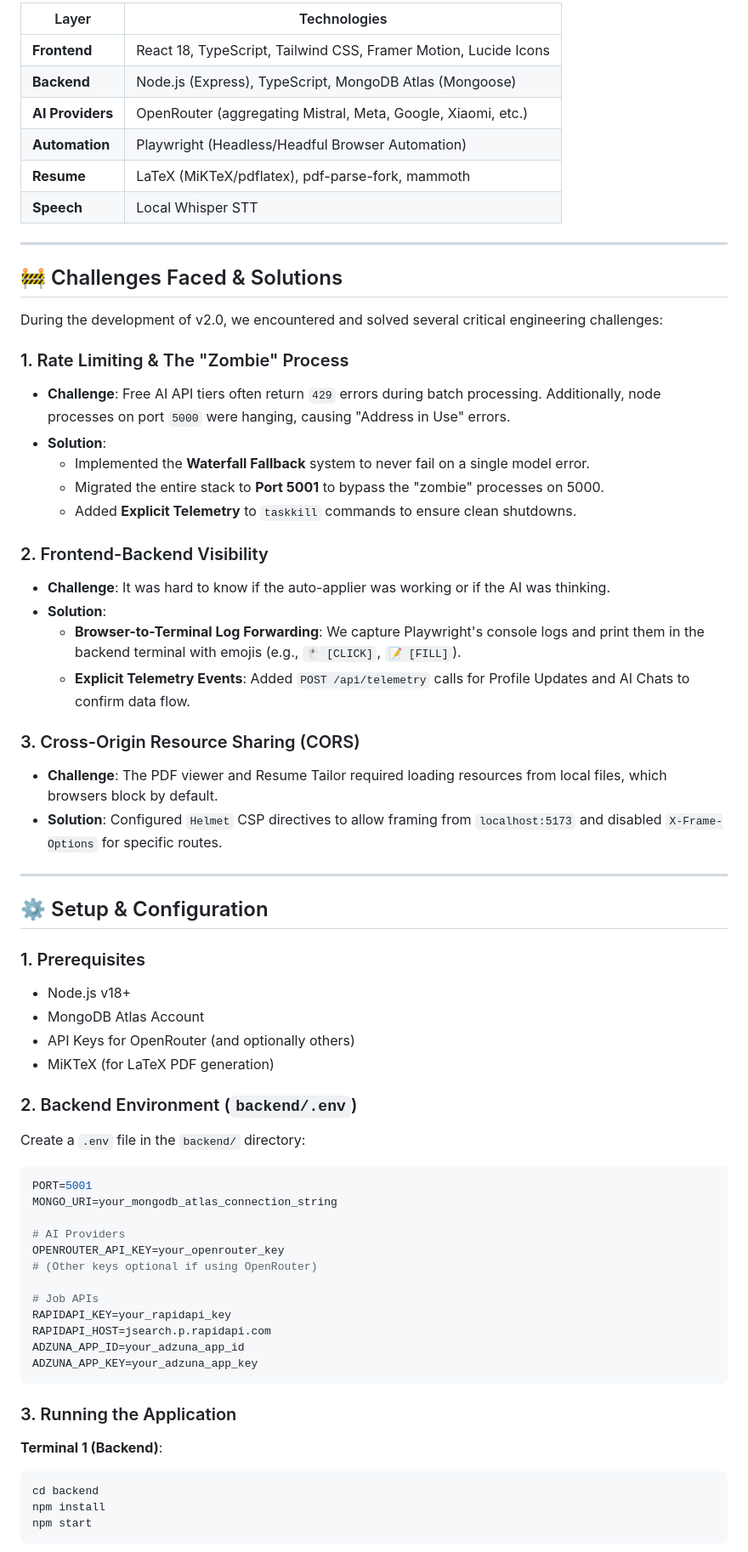
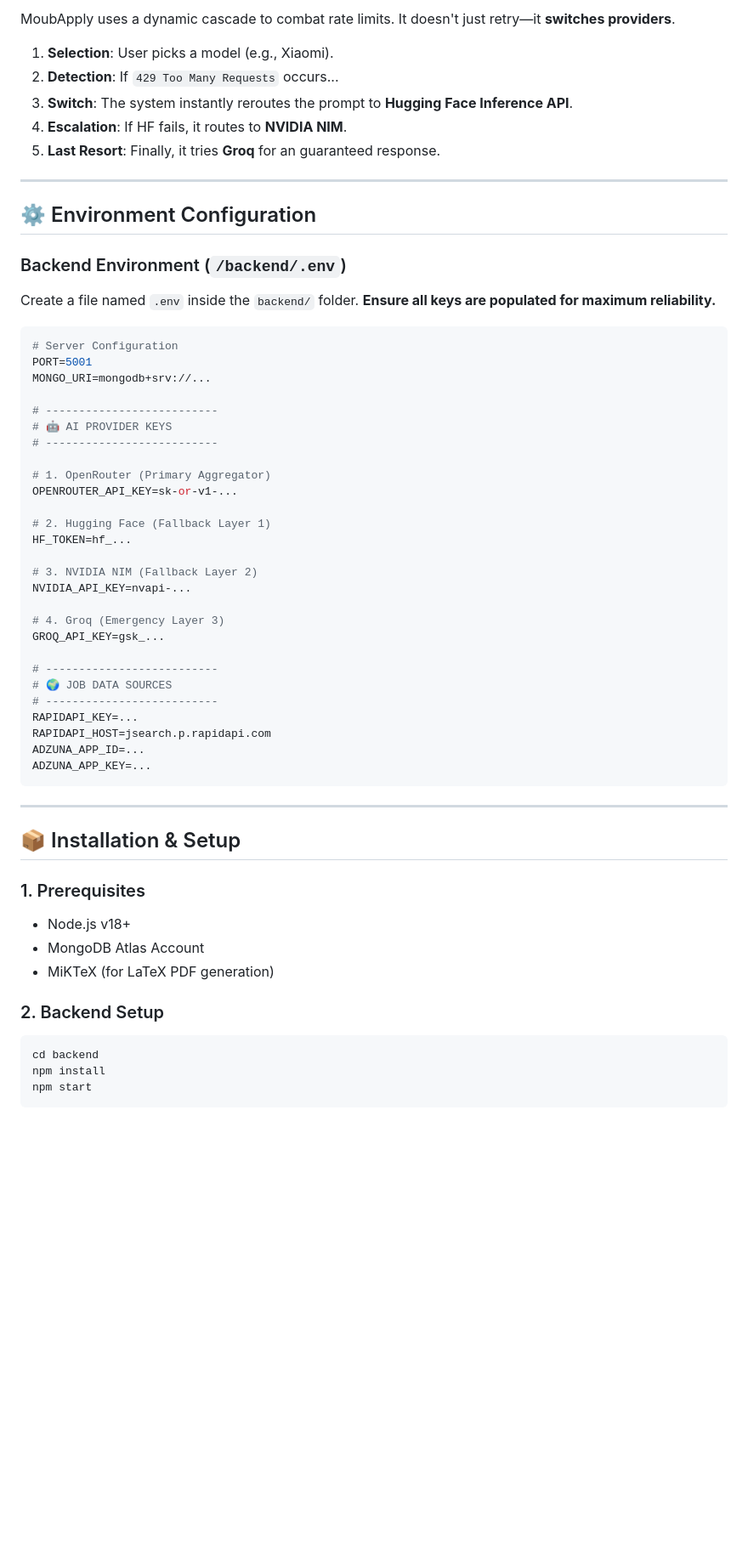
Before and after one commit to Moubarak-01/MoubApply, a Markdown page: README.md, the part around one of its changes. Shown at 85% size. Drawn GitHub-style; blank space fills up the shorter version.

````diff
--- a/README.md
+++ b/README.md
@@ -58,68 +67,60 @@ This multi-layered approach ensures that even if one provider (like OpenRouter)
 
-| Layer | Technologies |
-|-------|--------------|
-| **Frontend** | React 18, TypeScript, Tailwind CSS, Framer Motion, Lucide Icons |
-| **Backend** | Node.js (Express), TypeScript, MongoDB Atlas (Mongoose) |
-| **AI Providers** | OpenRouter (aggregating Mistral, Meta, Google, Xiaomi, etc.) |
-| **Automation** | Playwright (Headless/Headful Browser Automation) |
-| **Resume** | LaTeX (MiKTeX/pdflatex), pdf-parse-fork, mammoth |
-| **Speech** | Local Whisper STT |
+MoubApply uses a dynamic cascade to combat rate limits. It doesn't just retry—it **switches providers**.
+
+1.  **Selection**: User picks a model (e.g., Xiaomi).
+2.  **Detection**: If `429 Too Many Requests` occurs...
+3.  **Switch**: The system instantly reroutes the prompt to **Hugging Face Inference API**.
+4.  **Escalation**: If HF fails, it routes to **NVIDIA NIM**.
+5.  **Last Resort**: Finally, it tries **Groq** for an guaranteed response.
 
 ---
 
-## 🚧 Challenges Faced & Solutions
+## ⚙️ Environment Configuration
 
-During the development of v2.0, we encountered and solved several critical engineering challenges:
+### Backend Environment (`/backend/.env`)
 
-### 1. Rate Limiting & The "Zombie" Process
-*   **Challenge**: Free AI API tiers often return `429` errors during batch processing. Additionally, node processes on port `5000` were hanging, causing "Address in Use" errors.
-*   **Solution**:
-    *   Implemented the **Waterfall Fallback** system to never fail on a single model error.
-    *   Migrated the entire stack to **Port 5001** to bypass the "zombie" processes on 5000.
-    *   Added **Explicit Telemetry** to `taskkill` commands to ensure clean shutdowns.
+Create a file named `.env` inside the `backend/` folder. **Ensure all keys are populated for maximum reliability.**
 
-### 2. Frontend-Backend Visibility
-*   **Challenge**: It was hard to know if the auto-applier was working or if the AI was thinking.
-*   **Solution**:
-    *   **Browser-to-Terminal Log Forwarding**: We capture Playwright's console logs and print them in the backend terminal with emojis (e.g., `🖱️ [CLICK]`, `📝 [FILL]`).
-    *   **Explicit Telemetry Events**: Added `POST /api/telemetry` calls for Profile Updates and AI Chats to confirm data flow.
+```env
+# Server Configuration
+PORT=5001
+MONGO_URI=mongodb+srv://...
 
-### 3. Cross-Origin Resource Sharing (CORS)
-*   **Challenge**: The PDF viewer and Resume Tailor required loading resources from local files, which browsers block by default.
-*   **Solution**: Configured `Helmet` CSP directives to allow framing from `localhost:5173` and disabled `X-Frame-Options` for specific routes.
+# --------------------------
+# 🤖 AI PROVIDER KEYS
+# --------------------------
+
+# 1. OpenRouter (Primary Aggregator)
+OPENROUTER_API_KEY=sk-or-v1-...
+
+# 2. Hugging Face (Fallback Layer 1)
+HF_TOKEN=hf_...
+
+# 3. NVIDIA NIM (Fallback Layer 2)
+NVIDIA_API_KEY=nvapi-...
+
+# 4. Groq (Emergency Layer 3)
+GROQ_API_KEY=gsk_...
+
+# --------------------------
+# 🌍 JOB DATA SOURCES
+# --------------------------
+RAPIDAPI_KEY=...
+RAPIDAPI_HOST=jsearch.p.rapidapi.com
+ADZUNA_APP_ID=...
+ADZUNA_APP_KEY=...
+```
 
 ---
 
-## ⚙️ Setup & Configuration
+## 📦 Installation & Setup
 
 ### 1. Prerequisites
 - Node.js v18+
 - MongoDB Atlas Account
-- API Keys for OpenRouter (and optionally others)
 - MiKTeX (for LaTeX PDF generation)
 
-### 2. Backend Environment (`backend/.env`)
-
-Create a `.env` file in the `backend/` directory:
-
-```env
-PORT=5001
-MONGO_URI=your_mongodb_atlas_connection_string
-
-# AI Providers
-OPENROUTER_API_KEY=your_openrouter_key
-# (Other keys optional if using OpenRouter)
-
-# Job APIs
-RAPIDAPI_KEY=your_rapidapi_key
-RAPIDAPI_HOST=jsearch.p.rapidapi.com
-ADZUNA_APP_ID=your_adzuna_app_id
-ADZUNA_APP_KEY=your_adzuna_app_key
-```
-
-### 3. Running the Application
-
-**Terminal 1 (Backend)**:
+### 2. Backend Setup
 ```bash
 cd backend
 npm install
````
Also changed, not shown: other parts of README.md (+70 -60 lines).
